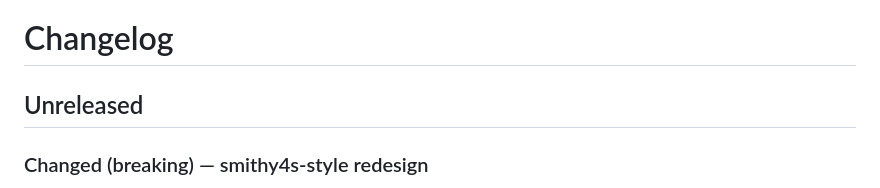
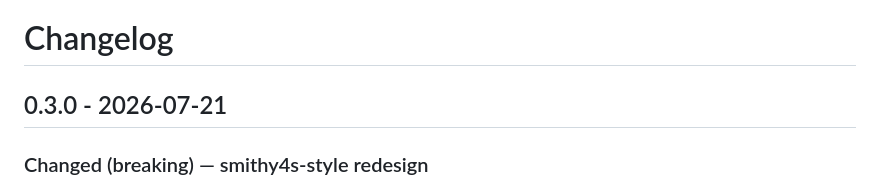
Before and after one commit to oloveluck/mcp4s, a Markdown page: CHANGELOG.md, the part around the change. GitHub-like rendering.

Commit message:
chore: date the 0.3.0 changelog section for release
Co-Authored-By: Claude Fable 5 <noreply@anthropic.com>

```diff
--- a/CHANGELOG.md
+++ b/CHANGELOG.md
@@ -1,6 +1,6 @@
 # Changelog
 
-## Unreleased
+## 0.3.0 - 2026-07-21
 
 ### Changed (breaking) — smithy4s-style redesign
 
```
